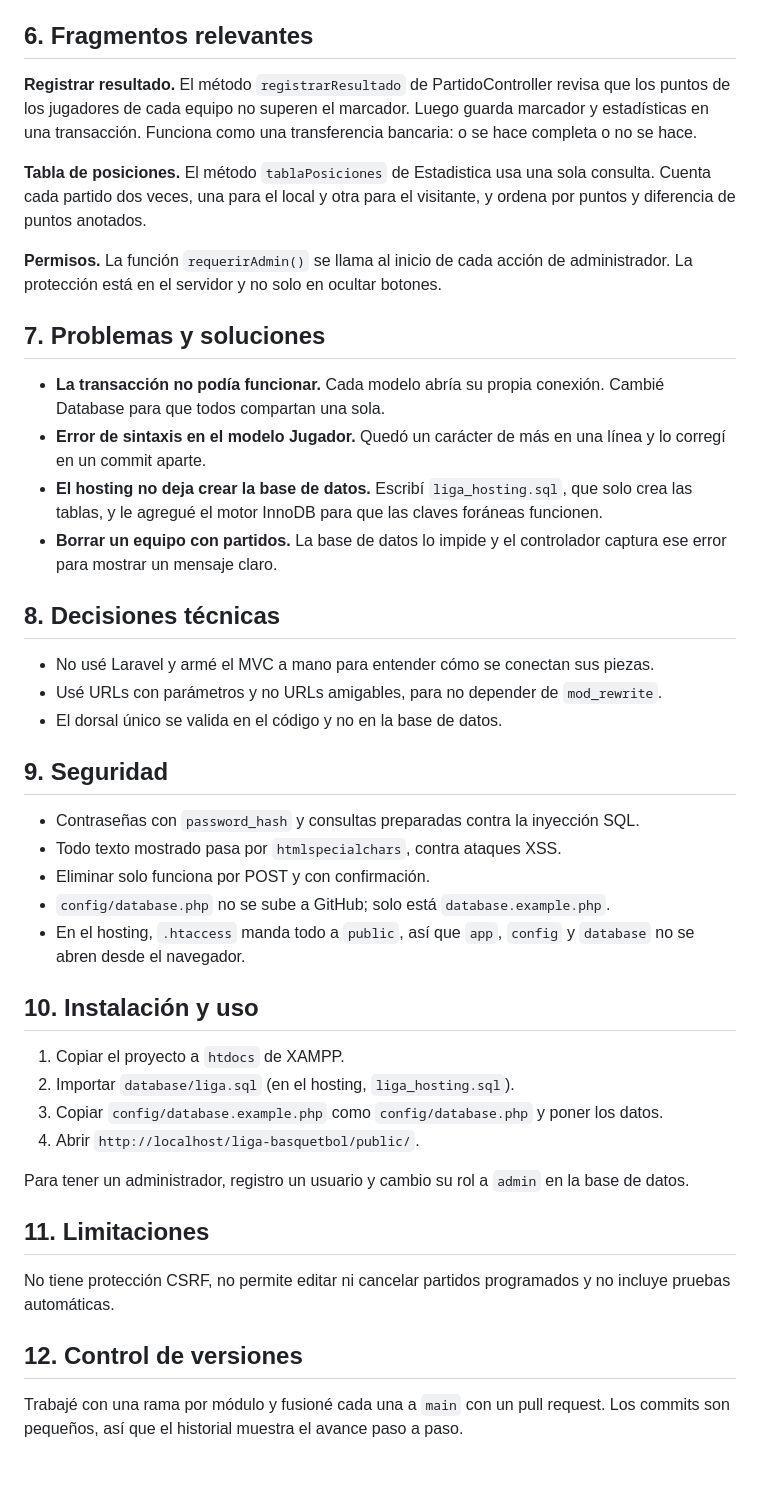
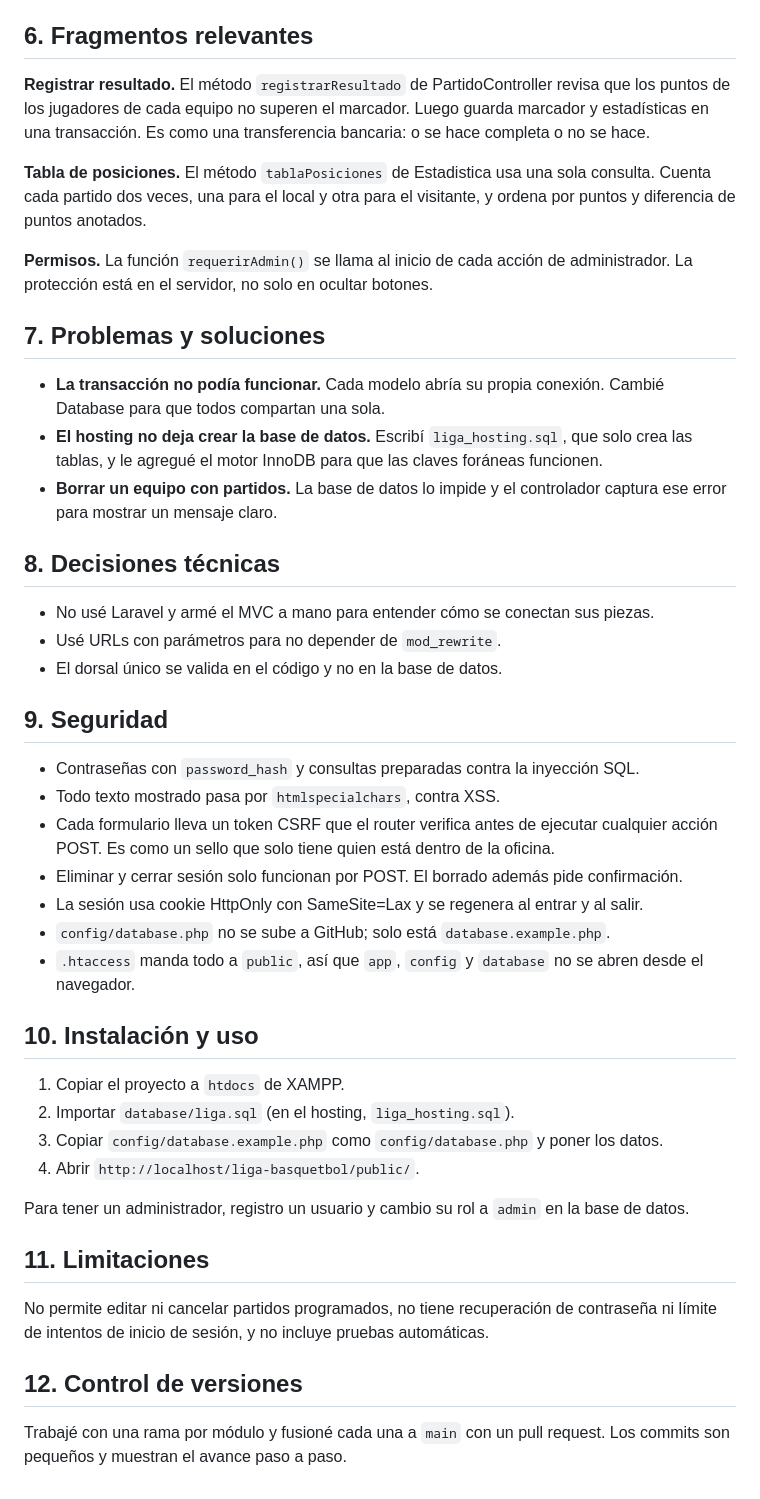
Before and after one commit to 202312505e-sys/liga-basquetball, a Markdown page: doc/practica_liga_final.md, the part around one of its changes. Rendered like a GitHub page.

Commit message:
Actualiza documentación técnica con CSRF y cierre de sesión por POST

```diff
--- a/doc/practica_liga.md
+++ b/doc/practica_liga_final.md
@@ -35,32 +34,33 @@ Son cinco tablas: usuarios, equipos, jugadores, partidos y estadisticas_jugador.
 
 ## 6. Fragmentos relevantes
 
-**Registrar resultado.** El método `registrarResultado` de PartidoController revisa que los puntos de los jugadores de cada equipo no superen el marcador. Luego guarda marcador y estadísticas en una transacción. Funciona como una transferencia bancaria: o se hace completa o no se hace.
+**Registrar resultado.** El método `registrarResultado` de PartidoController revisa que los puntos de los jugadores de cada equipo no superen el marcador. Luego guarda marcador y estadísticas en una transacción. Es como una transferencia bancaria: o se hace completa o no se hace.
 
 **Tabla de posiciones.** El método `tablaPosiciones` de Estadistica usa una sola consulta. Cuenta cada partido dos veces, una para el local y otra para el visitante, y ordena por puntos y diferencia de puntos anotados.
 
-**Permisos.** La función `requerirAdmin()` se llama al inicio de cada acción de administrador. La protección está en el servidor y no solo en ocultar botones.
+**Permisos.** La función `requerirAdmin()` se llama al inicio de cada acción de administrador. La protección está en el servidor, no solo en ocultar botones.
 
 ## 7. Problemas y soluciones
 
 - **La transacción no podía funcionar.** Cada modelo abría su propia conexión. Cambié Database para que todos compartan una sola.
-- **Error de sintaxis en el modelo Jugador.** Quedó un carácter de más en una línea y lo corregí en un commit aparte.
 - **El hosting no deja crear la base de datos.** Escribí `liga_hosting.sql`, que solo crea las tablas, y le agregué el motor InnoDB para que las claves foráneas funcionen.
 - **Borrar un equipo con partidos.** La base de datos lo impide y el controlador captura ese error para mostrar un mensaje claro.
 
 ## 8. Decisiones técnicas
 
 - No usé Laravel y armé el MVC a mano para entender cómo se conectan sus piezas.
-- Usé URLs con parámetros y no URLs amigables, para no depender de `mod_rewrite`.
+- Usé URLs con parámetros para no depender de `mod_rewrite`.
 - El dorsal único se valida en el código y no en la base de datos.
 
 ## 9. Seguridad
 
 - Contraseñas con `password_hash` y consultas preparadas contra la inyección SQL.
-- Todo texto mostrado pasa por `htmlspecialchars`, contra ataques XSS.
-- Eliminar solo funciona por POST y con confirmación.
+- Todo texto mostrado pasa por `htmlspecialchars`, contra XSS.
+- Cada formulario lleva un token CSRF que el router verifica antes de ejecutar cualquier acción POST. Es como un sello que solo tiene quien está dentro de la oficina.
+- Eliminar y cerrar sesión solo funcionan por POST. El borrado además pide confirmación.
+- La sesión usa cookie HttpOnly con SameSite=Lax y se regenera al entrar y al salir.
 - `config/database.php` no se sube a GitHub; solo está `database.example.php`.
-- En el hosting, `.htaccess` manda todo a `public`, así que `app`, `config` y `database` no se abren desde el navegador.
+- `.htaccess` manda todo a `public`, así que `app`, `config` y `database` no se abren desde el navegador.
 
 ## 10. Instalación y uso
 
@@ -73,8 +73,8 @@ Para tener un administrador, registro un usuario y cambio su rol a `admin` en la
 
 ## 11. Limitaciones
 
-No tiene protección CSRF, no permite editar ni cancelar partidos programados y no incluye pruebas automáticas.
+No permite editar ni cancelar partidos programados, no tiene recuperación de contraseña ni límite de intentos de inicio de sesión, y no incluye pruebas automáticas.
 
 ## 12. Control de versiones
 
-Trabajé con una rama por módulo y fusioné cada una a `main` con un pull request. Los commits son pequeños, así que el historial muestra el avance paso a paso.
+Trabajé con una rama por módulo y fusioné cada una a `main` con un pull request. Los commits son pequeños y muestran el avance paso a paso.
```
Also changed, not shown: other parts of doc/practica_liga_final.md (+3 -4 lines).
